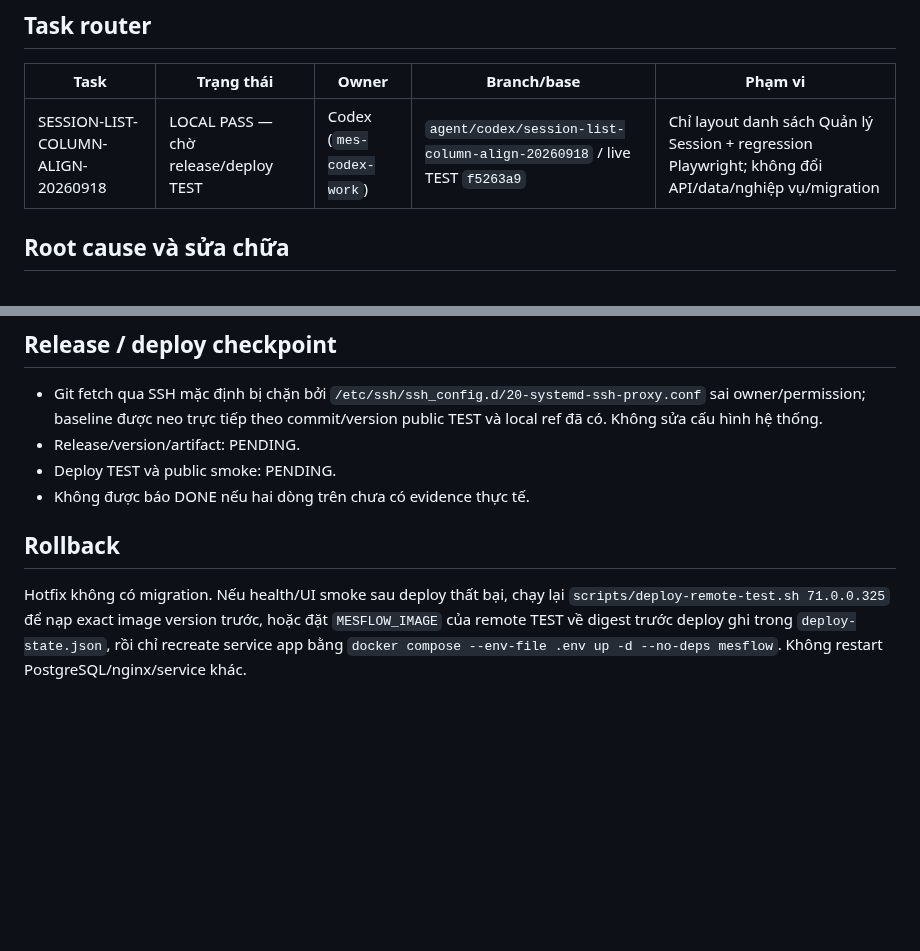
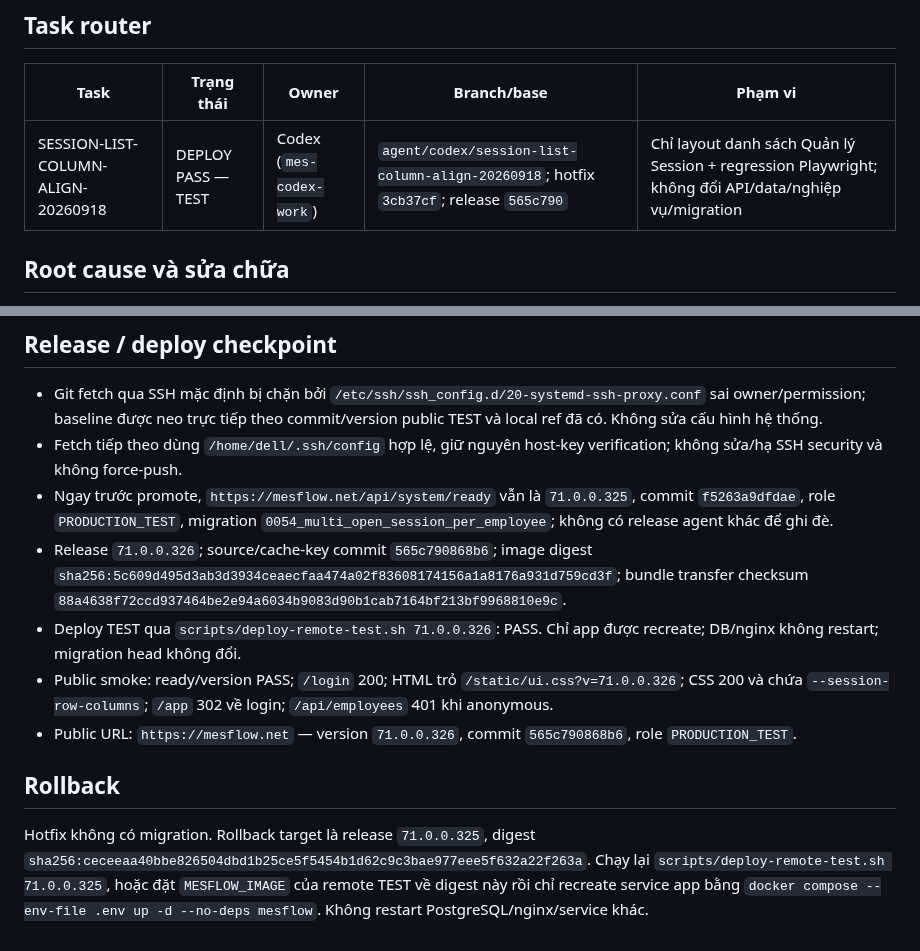
Before and after one commit to hungtranbkit/mesflow, a Markdown page: reports/HOTFIX_SESSION_LIST_COLUMN_ALIGN_20260918.md, 2 parts joined by grey strips. Rendered like a GitHub page; blank space fills up the shorter version.

Commit message:
docs: record session alignment deploy evidence

```diff
--- a/reports/HOTFIX_SESSION_LIST_COLUMN_ALIGN_20260918.md
+++ b/reports/HOTFIX_SESSION_LIST_COLUMN_ALIGN_20260918.md
@@ -4,7 +4,7 @@
 
 | Task | Trạng thái | Owner | Branch/base | Phạm vi |
 |---|---|---|---|---|
-| SESSION-LIST-COLUMN-ALIGN-20260918 | LOCAL PASS — chờ release/deploy TEST | Codex (`mes-codex-work`) | `agent/codex/session-list-column-align-20260918` / live TEST `f5263a9` | Chỉ layout danh sách Quản lý Session + regression Playwright; không đổi API/data/nghiệp vụ/migration |
+| SESSION-LIST-COLUMN-ALIGN-20260918 | DEPLOY PASS — TEST | Codex (`mes-codex-work`) | `agent/codex/session-list-column-align-20260918`; hotfix `3cb37cf`; release `565c790` | Chỉ layout danh sách Quản lý Session + regression Playwright; không đổi API/data/nghiệp vụ/migration |
 
 ## Root cause và sửa chữa
 
@@ -30,10 +30,13 @@
 ## Release / deploy checkpoint
 
 - Git fetch qua SSH mặc định bị chặn bởi `/etc/ssh/ssh_config.d/20-systemd-ssh-proxy.conf` sai owner/permission; baseline được neo trực tiếp theo commit/version public TEST và local ref đã có. Không sửa cấu hình hệ thống.
-- Release/version/artifact: PENDING.
-- Deploy TEST và public smoke: PENDING.
-- Không được báo DONE nếu hai dòng trên chưa có evidence thực tế.
+- Fetch tiếp theo dùng `/home/dell/.ssh/config` hợp lệ, giữ nguyên host-key verification; không sửa/hạ SSH security và không force-push.
+- Ngay trước promote, `https://mesflow.net/api/system/ready` vẫn là `71.0.0.325`, commit `f5263a9dfdae`, role `PRODUCTION_TEST`, migration `0054_multi_open_session_per_employee`; không có release agent khác để ghi đè.
+- Release `71.0.0.326`; source/cache-key commit `565c790868b6`; image digest `sha256:5c609d495d3ab3d3934ceaecfaa474a02f83608174156a1a8176a931d759cd3f`; bundle transfer checksum `88a4638f72ccd937464be2e94a6034b9083d90b1cab7164bf213bf9968810e9c`.
+- Deploy TEST qua `scripts/deploy-remote-test.sh 71.0.0.326`: PASS. Chỉ app được recreate; DB/nginx không restart; migration head không đổi.
+- Public smoke: ready/version PASS; `/login` 200; HTML trỏ `/static/ui.css?v=71.0.0.326`; CSS 200 và chứa `--session-row-columns`; `/app` 302 về login; `/api/employees` 401 khi anonymous.
+- Public URL: `https://mesflow.net` — version `71.0.0.326`, commit `565c790868b6`, role `PRODUCTION_TEST`.
 
 ## Rollback
 
-Hotfix không có migration. Nếu health/UI smoke sau deploy thất bại, chạy lại `scripts/deploy-remote-test.sh 71.0.0.325` để nạp exact image version trước, hoặc đặt `MESFLOW_IMAGE` của remote TEST về digest trước deploy ghi trong `deploy-state.json`, rồi chỉ recreate service app bằng `docker compose --env-file .env up -d --no-deps mesflow`. Không restart PostgreSQL/nginx/service khác.
+Hotfix không có migration. Rollback target là release `71.0.0.325`, digest `sha256:ceceeaa40bbe826504dbd1b25ce5f5454b1d62c9c3bae977eee5f632a22f263a`. Chạy lại `scripts/deploy-remote-test.sh 71.0.0.325`, hoặc đặt `MESFLOW_IMAGE` của remote TEST về digest này rồi chỉ recreate service app bằng `docker compose --env-file .env up -d --no-deps mesflow`. Không restart PostgreSQL/nginx/service khác.
```
